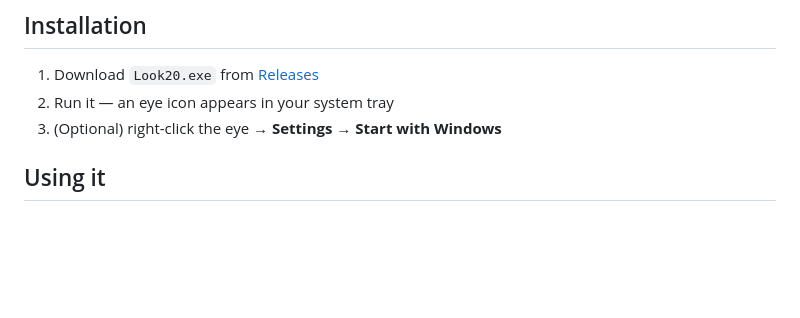
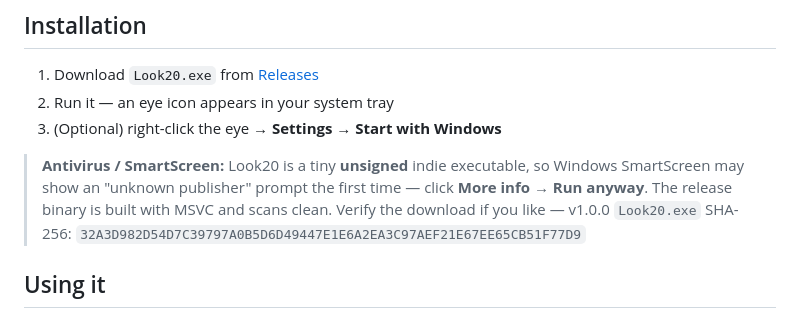
Before and after one commit to iAlturki/Look20, a Markdown page: README.md, the part around the change. Rendered like a GitHub page; blank space fills up the shorter version.

Commit message:
README: add antivirus/SmartScreen note and v1.0.0 checksum

```diff
--- a/README.md
+++ b/README.md
@@ -31,6 +31,9 @@
 1. Download `Look20.exe` from [Releases](../../releases)
 2. Run it — an eye icon appears in your system tray
 3. (Optional) right-click the eye → **Settings → Start with Windows**
+
+> **Antivirus / SmartScreen:** Look20 is a tiny **unsigned** indie executable, so Windows SmartScreen may show an "unknown publisher" prompt the first time — click **More info → Run anyway**. The release binary is built with MSVC and scans clean. Verify the download if you like — v1.0.0 `Look20.exe` SHA-256:
+> `32A3D982D54D7C39797A0B5D6D49447E1E6A2EA3C97AEF21E67EE65CB51F77D9`
 
 ## Using it
 
```
